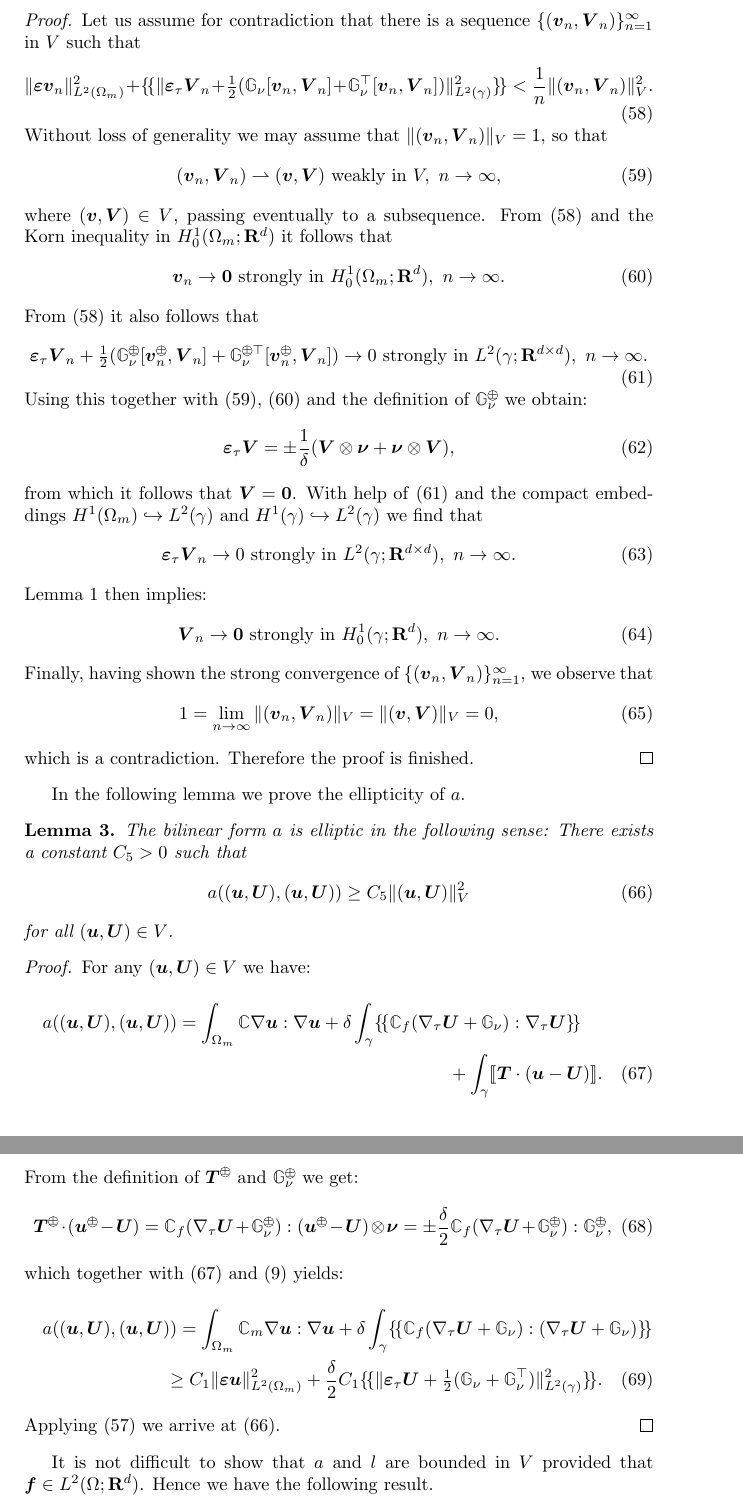
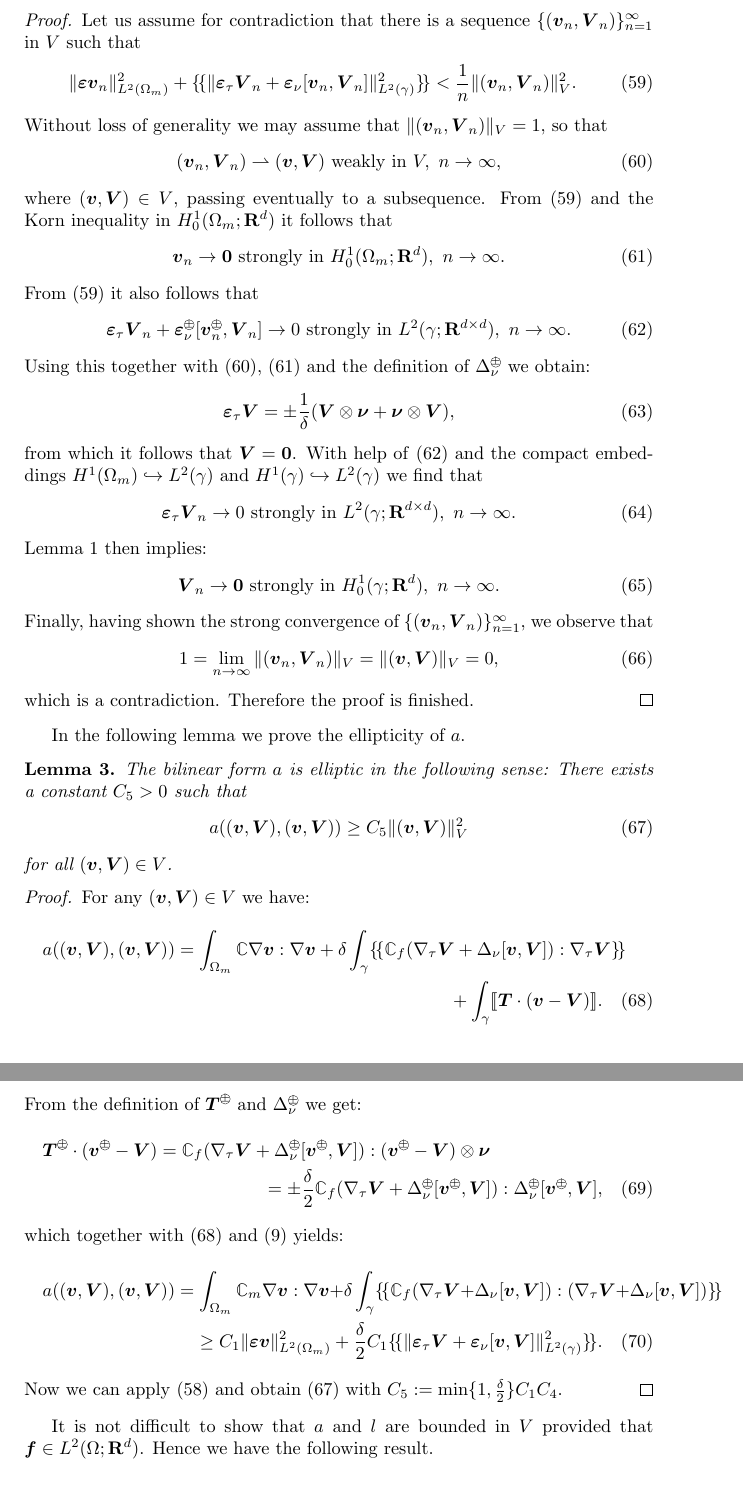
Before and after one commit to jbrezmorf/paper_HM_frac, a LaTeX document (biot_fracture.tex): two parts of pages 7 and 8 of 8, joined at a grey line, cut so that both start at the same text. Compiled offline with pdfLaTeX.

Commit message:
Rename approximate normal gradient from G to Delta.

```diff
--- a/biot_fracture.tex
+++ b/biot_fracture.tex
@@ -334,19 +336,19 @@ so that
 Now we can prove a variant of the Korn inequality which takes into account the approximate normal gradient in $\gamma$.
 \begin{lemma}
 There exists a constant $C_4>0$ such that for all $(\vv,\V)\in V$ it holds:
-\eq{\label{eq:korn_frac} \norm{\ep\vv}_{L^2(\Omega_m)}^2 + \avg{\norm{\ep_\tau\V+\tfrac12(\tn G_\nu[\vv,\V]+\tn G_\nu^\top[\vv,\V])}_{L^2(\gamma)}^2} \ge C_4\norm{(\vv,\V)}_V^2. }
+\eq{\label{eq:korn_frac} \norm{\ep\vv}_{L^2(\Omega_m)}^2 + \avg{\norm{\ep_\tau\V+\ep_\nu[\vv,\V]}_{L^2(\gamma)}^2} \ge C_4\norm{(\vv,\V)}_V^2. }
 \end{lemma}
 \begin{proof}
 Let us assume for contradiction that there is a sequence $\{(\vv_n,\V_n)\}_{n=1}^\infty$ in $V$ such that
-\eq{\label{eq:korn_asm_contra} \norm{\ep\vv_n}_{L^2(\Omega_m)}^2 + \avg{\norm{\ep_\tau\V_n+\tfrac12(\tn G_\nu[\vv_n,\V_n]+\tn G_\nu^\top[\vv_n,\V_n])}_{L^2(\gamma)}^2} < \frac1n\norm{(\vv_n,\V_n)}_V^2. }
+\eq{\label{eq:korn_asm_contra} \norm{\ep\vv_n}_{L^2(\Omega_m)}^2 + \avg{\norm{\ep_\tau\V_n+\ep_\nu[\vv_n,\V_n]}_{L^2(\gamma)}^2} < \frac1n\norm{(\vv_n,\V_n)}_V^2. }
 Without loss of generality we may assume that $\norm{(\vv_n,\V_n)}_V=1$, so that
 \eq{\label{eq:korn_weak_vV} (\vv_n,\V_n)\weakly (\vv,\V) \mbox{ weakly in }V, ~n\to\infty, }
 where $(\vv,\V)\in V$, passing eventually to a subsequence.
 From \eqref{eq:korn_asm_contra} and the Korn inequality in $H^1_0(\Omega_m;\Real^d)$ it follows that
 \eq{\label{eq:korn_strong_v} \vv_n\to\vc 0 \mbox{ strongly in }H^1_0(\Omega_m;\Real^d),~n\to\infty. }
 From \eqref{eq:korn_asm_contra} it also follows that
-\eq{\label{eq:korn_conv_approx_grad} \ep_\tau\V_n+\tfrac12(\tn G_\nu^\opm[\vv_n^\opm,\V_n]+\tn G_\nu^{\opm\top}[\vv_n^\opm,\V_n]) \to 0 \mbox{ strongly in }L^2(\gamma;\Real^{d\times d}),~n\to\infty. }
-Using this together with \eqref{eq:korn_weak_vV}, \eqref{eq:korn_strong_v} and the definition of $\tn G_\nu^\opm$ we obtain:
+\eq{\label{eq:korn_conv_approx_grad} \ep_\tau\V_n+\ep_\nu^\opm[\vv_n^\opm,\V_n] \to 0 \mbox{ strongly in }L^2(\gamma;\Real^{d\times d}),~n\to\infty. }
+Using this together with \eqref{eq:korn_weak_vV}, \eqref{eq:korn_strong_v} and the definition of $\Delta_\nu^\opm$ we obtain:
 \eq{ \ep_\tau\V = \pm\frac1\delta(\V\otimes\nnu+\nnu\otimes\V), }
 from which it follows that $\V=\vc 0$.
 With help of \eqref{eq:korn_conv_approx_grad} and the compact embeddings $H^1(\Omega_m)\hookrightarrow L^2(\gamma)$ and $H^1(\gamma)\hookrightarrow L^2(\gamma)$ we find that
@@ -362,25 +364,26 @@ In the following lemma we prove the ellipticity of $a$.
 \begin{lemma}
 The bilinear form $a$ is elliptic in the following sense:
 There exists a constant $C_5>0$ such that
-\eq{ \label{eq:a_ellip} a((\uu,\U),(\uu,\U)) \ge C_5\norm{(\uu,\U)}_{V}^2 }
-for all $(\uu,\U)\in V$.
+\eq{ \label{eq:a_ellip} a((\vv,\V),(\vv,\V)) \ge C_5\norm{(\vv,\V)}_{V}^2 }
+for all $(\vv,\V)\in V$.
 \end{lemma}
 \begin{proof}
-For any $(\uu,\U)\in V$ we have:
+For any $(\vv,\V)\in V$ we have:
 \ml{\label{eq:a_uu}
-a((\uu,\U),(\uu,\U)) = \int_{\Omega_m}\tn C\nabla\uu:\nabla\uu
-+ \delta\int_\gamma\avg{\tn C_f(\nabla_\tau\U+\tn G_\nu):\nabla_\tau\U}\\
-+ \int_\gamma\jmp{\vc T\cdot(\uu-\U)}.
+a((\vv,\V),(\vv,\V)) = \int_{\Omega_m}\tn C\nabla\vv:\nabla\vv
++ \delta\int_\gamma\avg{\tn C_f(\nabla_\tau\V+\Delta_\nu[\vv,\V]):\nabla_\tau\V}\\
++ \int_\gamma\jmp{\vc T\cdot(\vv-\V)}.
 }
-From the definition of $\vc T^\opm$ and $\tn G_\nu^\opm$ we get:
-\eq{ \vc T^\opm\cdot(\uu^\opm-\U) = \tn C_f(\nabla_\tau\U+\tn G_\nu^\opm):(\uu^\opm-\U)\otimes\nnu = \pm\frac\delta2\tn C_f(\nabla_\tau\U+\tn G_\nu^\opm):\tn G_\nu^\opm, }
+From the definition of $\vc T^\opm$ and $\Delta_\nu^\opm$ we get:
+\ml{ \vc T^\opm\cdot(\vv^\opm-\V) = \tn C_f(\nabla_\tau\V+\Delta_\nu^\opm[\vv^\opm,\V]):(\vv^\opm-\V)\otimes\nnu\\
+= \pm\frac\delta2\tn C_f(\nabla_\tau\V+\Delta_\nu^\opm[\vv^\opm,\V]):\Delta_\nu^\opm[\vv^\opm,\V], }
 which together with \eqref{eq:a_uu} and \eqref{eq:pos_def_C} yields:
 \ml{ \label{eq:a_uu2}
-a((\uu,\U),(\uu,\U)) = \int_{\Omega_m}\tn C_m\nabla\uu:\nabla\uu
-+ \delta\int_\gamma\avg{\tn C_f(\nabla_\tau\U+\tn G_\nu):(\nabla_\tau\U+\tn G_\nu)}\\
-\ge C_1\norm{\ep\uu}_{L^2(\Omega_m)}^2 + \frac\delta2C_1\avg{\norm{\ep_\tau\U+\tfrac12(\tn G_\nu+\tn G_\nu^\top)}_{L^2(\gamma)}^2}.
+a((\vv,\V),(\vv,\V)) = \int_{\Omega_m}\tn C_m\nabla\vv:\nabla\vv
++ \delta\int_\gamma\avg{\tn C_f(\nabla_\tau\V+\Delta_\nu[\vv,\V]):(\nabla_\tau\V+\Delta_\nu[\vv,\V])}\\
+\ge C_1\norm{\ep\vv}_{L^2(\Omega_m)}^2 + \frac\delta2C_1\avg{\norm{\ep_\tau\V+\ep_\nu[\vv,\V]}_{L^2(\gamma)}^2}.
 }
-Applying \eqref{eq:korn_frac} we arrive at \eqref{eq:a_ellip}.
+Now we can apply \eqref{eq:korn_frac} and obtain \eqref{eq:a_ellip} with $C_5:=\min\{1,\tfrac\delta2\}C_1 C_4$.
 \end{proof}
 
 It is not difficult to show that $a$ and $l$ are bounded in $V$ provided that $\ff\in L^2(\Omega;\Real^d)$.
```
Also changed, not shown: biot_fracture.tex (20 more changed lines).
